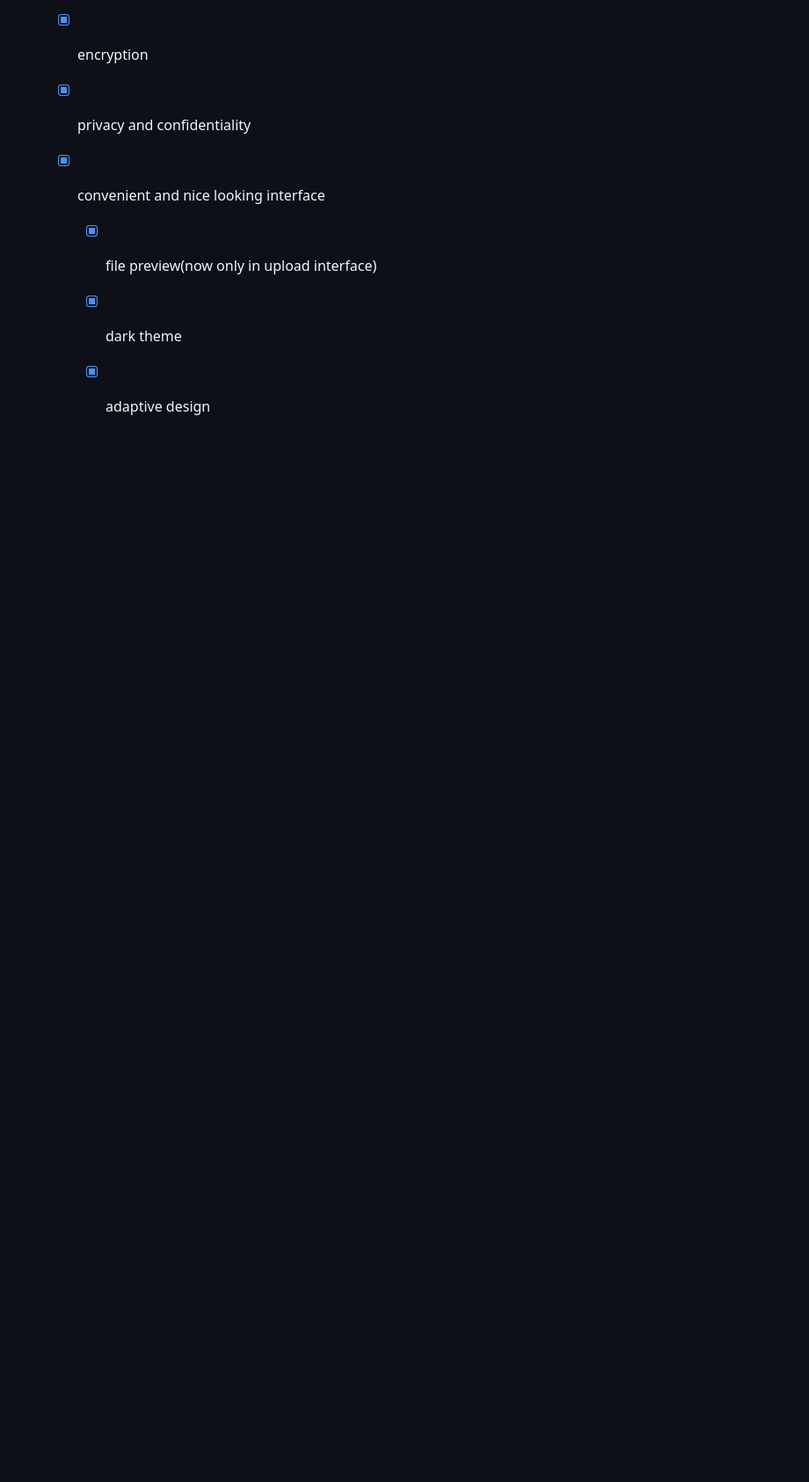
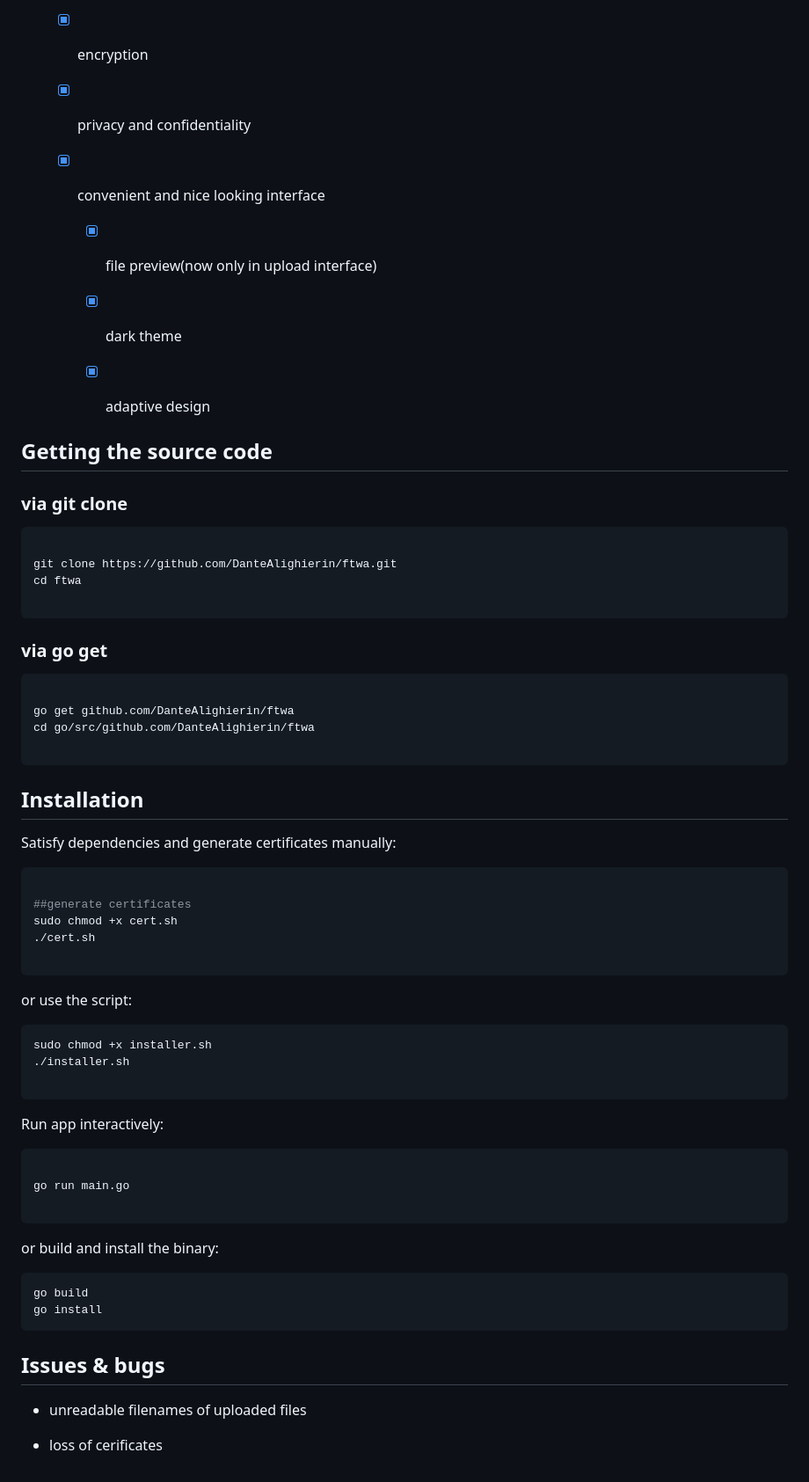
Before and after one commit to DanteAlighierin/ftwa, a Markdown page: README.md, the part around one of its changes. Shown at 88% size. GitHub-like rendering; blank space fills up the shorter version.

````diff
--- a/README.md
+++ b/README.md
@@ -43,3 +58,68 @@ file transfer web application
     - [x] dark theme
 
     - [x] adaptive design
+
+
+
+## Getting the source code
+
+### via git clone
+
+```bash
+
+git clone https://github.com/DanteAlighierin/ftwa.git
+cd ftwa
+
+```
+
+
+### via go get
+
+```bash
+
+go get github.com/DanteAlighierin/ftwa
+cd go/src/github.com/DanteAlighierin/ftwa
+
+```
+
+
+## Installation
+
+Satisfy dependencies and generate certificates manually:
+
+```bash
+
+##generate certificates
+sudo chmod +x cert.sh
+./cert.sh
+
+```
+or use the script:
+
+```bash
+sudo chmod +x installer.sh
+./installer.sh
+
+```
+
+
+Run app interactively:
+
+```bash
+
+go run main.go
+
+```
+
+or build and install the binary:
+
+```bash
+go build
+go install
+```
+
+## Issues & bugs
+
+- unreadable filenames of uploaded files
+
+- loss of cerificates
````
Also changed, not shown: other parts of README.md (+17 -2 lines), screens/dark_d.png (added), screens/dark_m.png (added), screens/light_d.png (added), screens/light_m.png (added).
